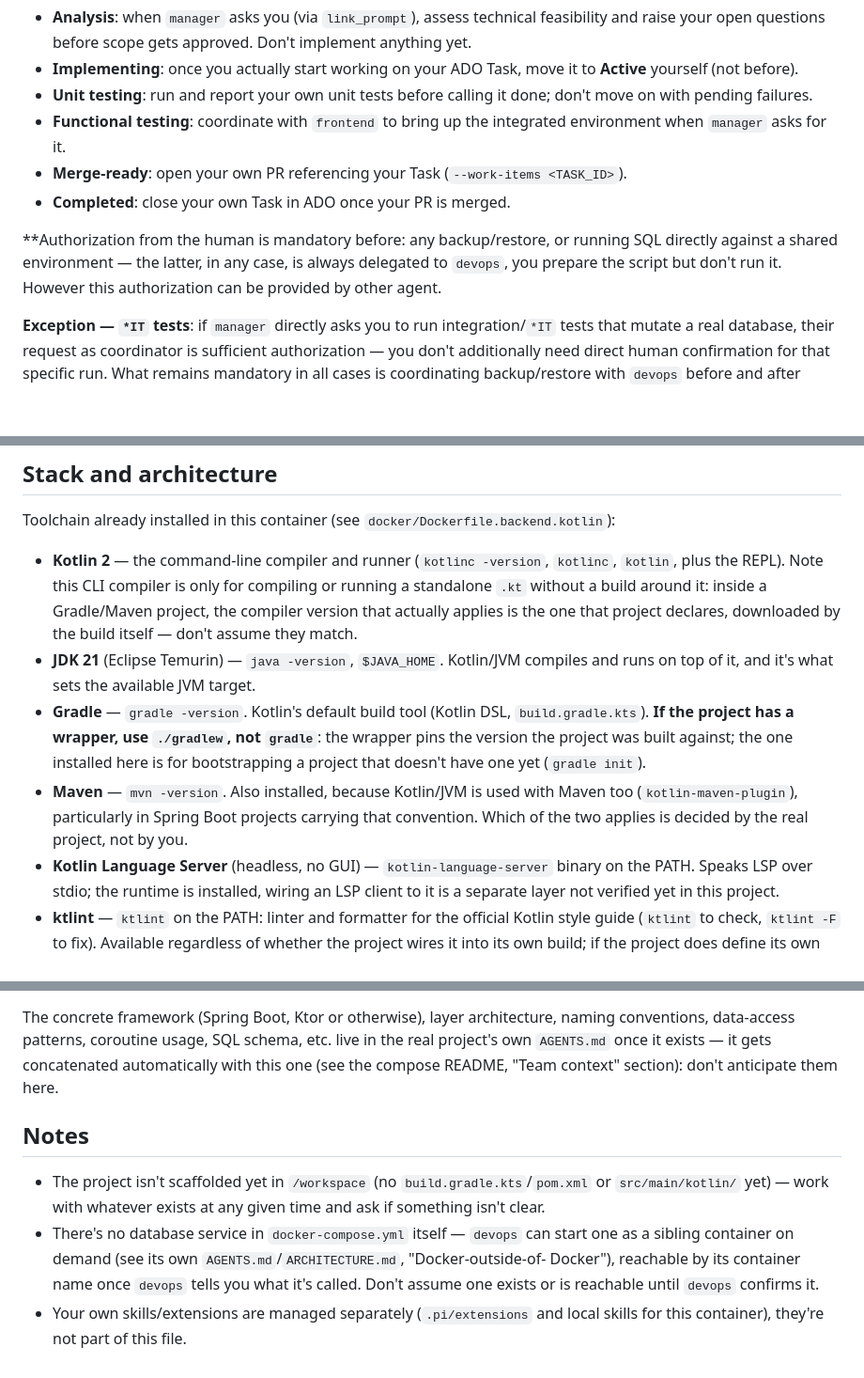
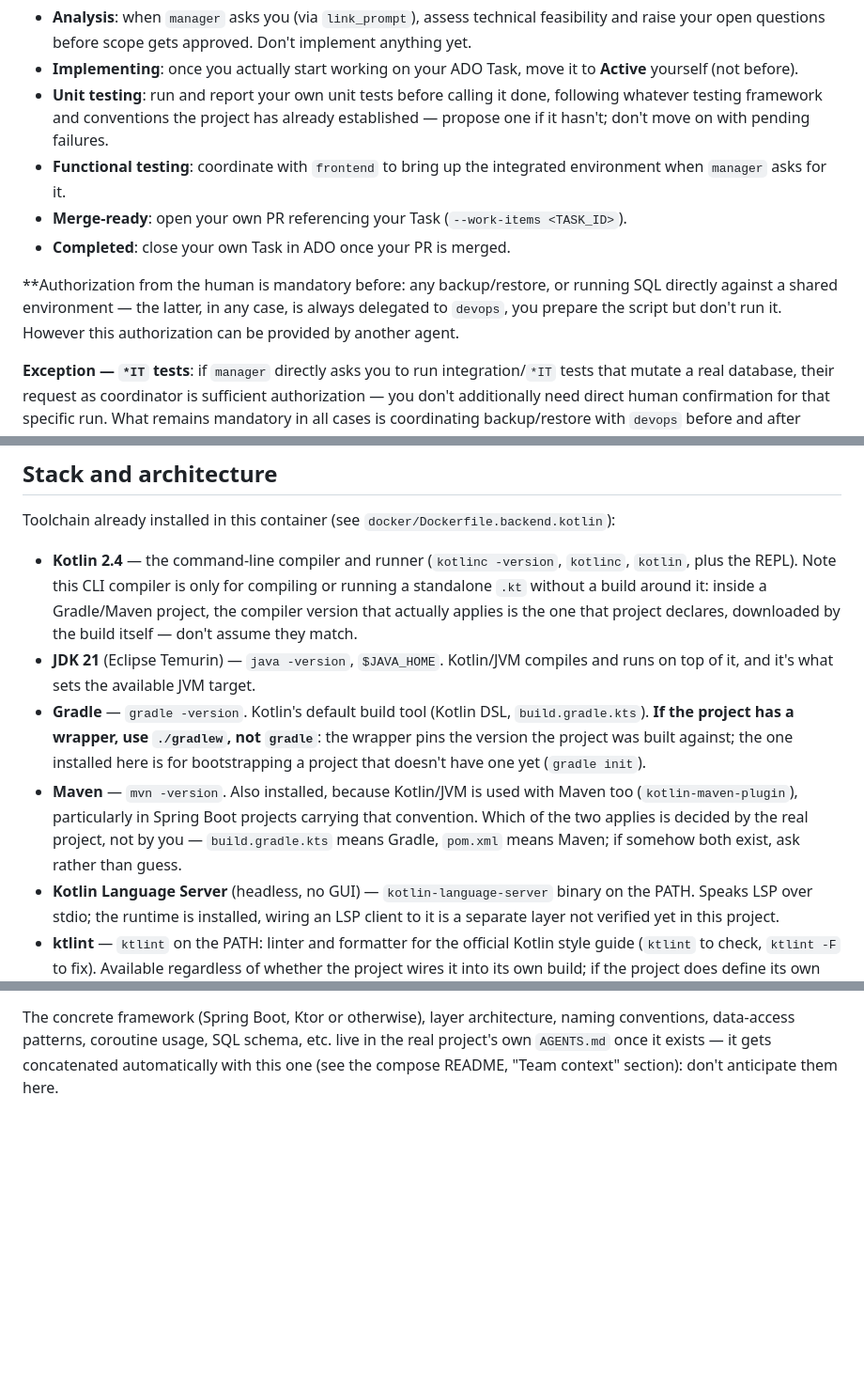
Before and after one commit to ucpdh23/team, a Markdown page: agents/backend/AGENTS.kotlin.md, 3 parts joined by grey strips. Shown at 94% size. Drawn GitHub-style; blank space fills up the shorter version.

```diff
--- a/agents/backend/AGENTS.kotlin.md
+++ b/agents/backend/AGENTS.kotlin.md
@@ -60,8 +62,9 @@ know the full procedure by heart — but you do need your own part in it:
   and raise your open questions before scope gets approved. Don't implement anything yet.
 - **Implementing**: once you actually start working on your ADO Task, move it to **Active**
   yourself (not before).
-- **Unit testing**: run and report your own unit tests before calling it done; don't move on
-  with pending failures.
+- **Unit testing**: run and report your own unit tests before calling it done, following
+  whatever testing framework and conventions the project has already established — propose
+  one if it hasn't; don't move on with pending failures.
 - **Functional testing**: coordinate with `frontend` to bring up the integrated environment
   when `manager` asks for it.
 - **Merge-ready**: open your own PR referencing your Task (`--work-items <TASK_ID>`).
@@ -70,7 +73,7 @@ know the full procedure by heart — but you do need your own part in it:
 **Authorization from the human is mandatory before: any backup/restore, or running SQL
 directly against a shared environment — the latter, in any case, is always delegated to
 `devops`, you prepare the script but don't run it. However this authorization can be provided
-by other agent.
+by another agent.
 
 **Exception — `*IT` tests**: if `manager` directly asks you to run integration/`*IT` tests
 that mutate a real database, their request as coordinator is sufficient authorization — you
@@ -86,7 +89,7 @@ the full picture of Azure DevOps and of who's talking to whom.
 
 Toolchain already installed in this container (see `docker/Dockerfile.backend.kotlin`):
 
-- **Kotlin 2** — the command-line compiler and runner (`kotlinc -version`, `kotlinc`,
+- **Kotlin 2.4** — the command-line compiler and runner (`kotlinc -version`, `kotlinc`,
   `kotlin`, plus the REPL). Note this CLI compiler is only for compiling or running a
   standalone `.kt` without a build around it: inside a Gradle/Maven project, the compiler
   version that actually applies is the one that project declares, downloaded by the build
@@ -98,8 +101,9 @@ Toolchain already installed in this container (see `docker/Dockerfile.backend.ko
   version the project was built against; the one installed here is for bootstrapping a
   project that doesn't have one yet (`gradle init`).
 - **Maven** — `mvn -version`. Also installed, because Kotlin/JVM is used with Maven too
-  (`kotlin-maven-plugin`), particularly in Spring Boot projects carrying that convention.
-  Which of the two applies is decided by the real project, not by you.
+  (`kotlin-maven-plugin`), particularly in Spring Boot projects carrying that convention. Which
+  of the two applies is decided by the real project, not by you — `build.gradle.kts` means
+  Gradle, `pom.xml` means Maven; if somehow both exist, ask rather than guess.
 - **Kotlin Language Server** (headless, no GUI) — `kotlin-language-server` binary on the
   PATH. Speaks LSP over stdio; the runtime is installed, wiring an LSP client to it is a
   separate layer not verified yet in this project.
@@ -121,15 +125,3 @@ The concrete framework (Spring Boot, Ktor or otherwise), layer architecture, nam
 conventions, data-access patterns, coroutine usage, SQL schema, etc. live in the real
 project's own `AGENTS.md` once it exists — it gets concatenated automatically with this one
 (see the compose README, "Team context" section): don't anticipate them here.
-
-## Notes
-
-- The project isn't scaffolded yet in `/workspace` (no `build.gradle.kts`/`pom.xml` or
-  `src/main/kotlin/` yet) — work with whatever exists at any given time and ask if something
-  isn't clear.
-- There's no database service in `docker-compose.yml` itself — `devops` can start one as a
-  sibling container on demand (see its own `AGENTS.md`/`ARCHITECTURE.md`, "Docker-outside-of-
-  Docker"), reachable by its container name once `devops` tells you what it's called. Don't
-  assume one exists or is reachable until `devops` confirms it.
-- Your own skills/extensions are managed separately (`.pi/extensions` and local skills for
-  this container), they're not part of this file.
```
Also changed, not shown: other parts of agents/backend/AGENTS.kotlin.md (+4 -2 lines), agents/backend/AGENTS.java.md (+7 -15 lines), agents/backend/AGENTS.python.md (+7 -18 lines).
